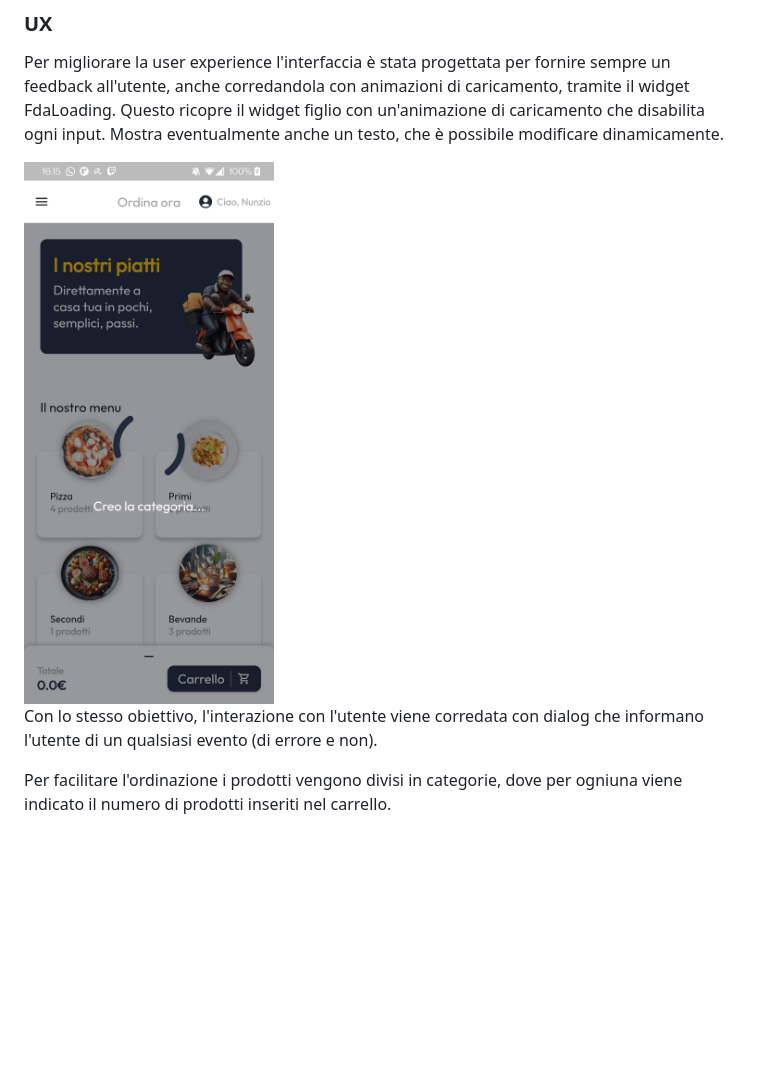
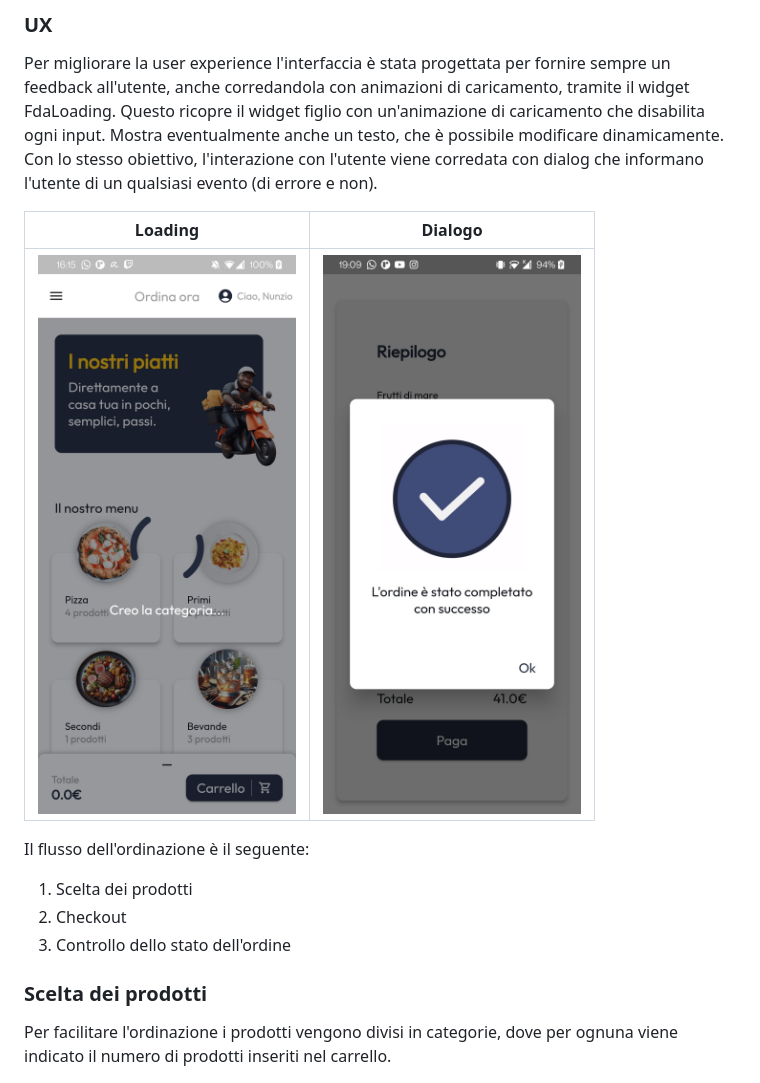
Before and after one commit to NunzioDA/food_delivery_app, a Markdown page: README.md, the part around the change printed below. GitHub-like rendering; pictures changed too: readmeImgs/dialogo.png (added); blank space fills up the shorter version.

```diff
--- a/README.md
+++ b/README.md
@@ -20,12 +20,21 @@ L'app è state progettata per rendere l'esperienza utente più semplice ma allo
 
 ### UX
 Per migliorare la user experience l'interfaccia è stata progettata per fornire sempre un feedback all'utente, anche corredandola con animazioni di caricamento, tramite il widget FdaLoading. Questo ricopre il widget figlio con un'animazione di caricamento che disabilita ogni input. Mostra eventualmente anche un testo, che è possibile modificare dinamicamente.
-
-<img src="./readmeImgs/loading.png" alt="loading" width="250"/>
-
 Con lo stesso obiettivo, l'interazione con l'utente viene corredata con dialog che informano l'utente di un qualsiasi evento (di errore e non).
 
-Per facilitare l'ordinazione i prodotti vengono divisi in categorie, dove per ogniuna viene indicato il numero di prodotti inseriti nel carrello.
+Loading            |  Dialogo
+:-------------------------:|:-------------------------:
+![Alt loading](./readmeImgs/loading.png) | ![Alt dialogo](./readmeImgs/dialogo.png)
+
+
+Il flusso dell'ordinazione è il seguente:
+1. Scelta dei prodotti
+2. Checkout
+3. Controllo dello stato dell'ordine
+
+
+### Scelta dei prodotti
+Per facilitare l'ordinazione i prodotti vengono divisi in categorie, dove per ognuna viene indicato il numero di prodotti inseriti nel carrello.
 
 <img src="./readmeImgs/num_prod.png" alt="num_prod" width="250"/>
 
```
Also changed, not shown: other parts of README.md (+38 -18 lines), readmeImgs/cart.png (added), readmeImgs/checkout.png (added), readmeImgs/manage.jpg (added), readmeImgs/rec_orders.jpg (added).
